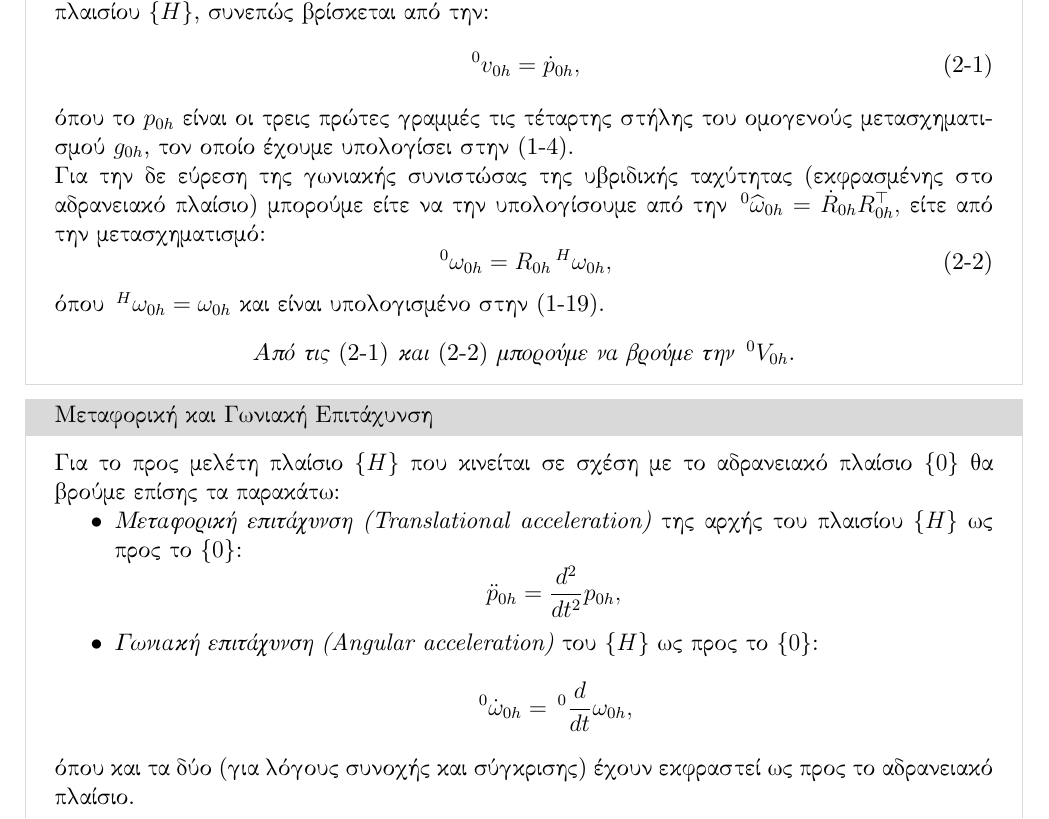
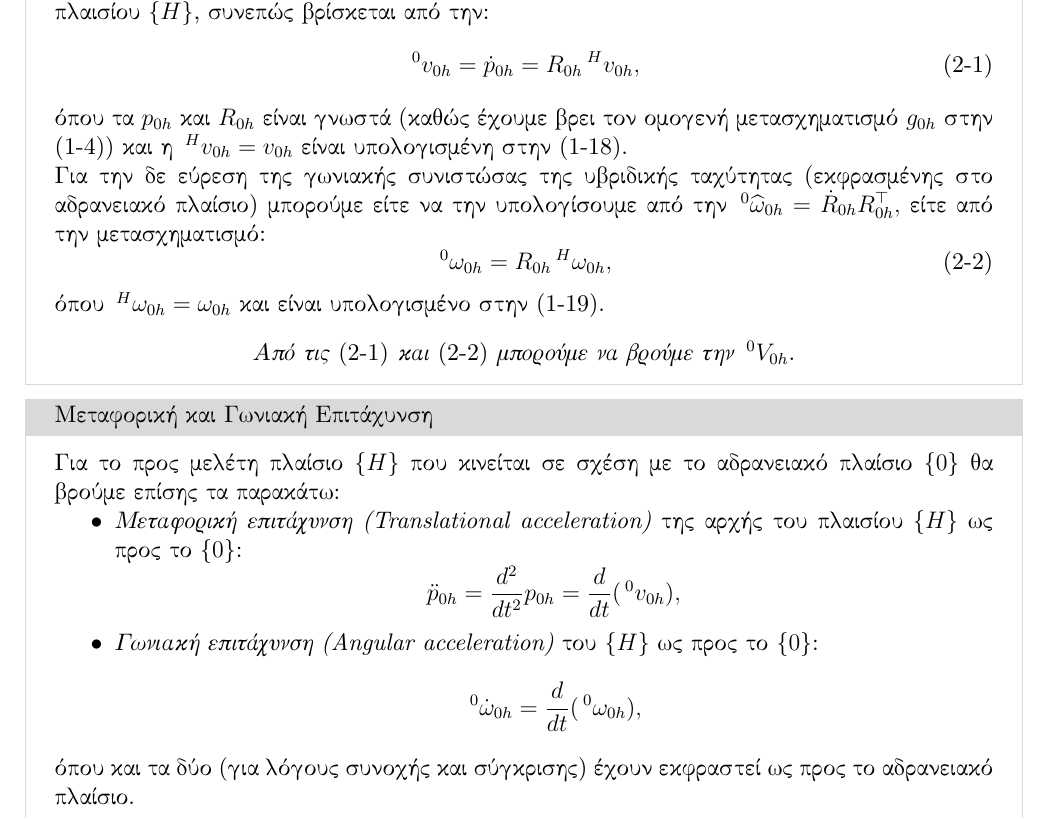
Before and after one commit to arisdask/robotics-assignment, a LaTeX document (reportPartA.tex): part of page 9 of 9, cut so that both start at the same text. Compiled offline with XeLaTeX.

```diff
--- a/reportPartA.tex
+++ b/reportPartA.tex
@@ -710,10 +710,11 @@
     Ισχύει ότι η γραμμική συνιστώσα της $\,^{0}V_{0h}$ αφορά της παράγωγο της θέσης της αρχής του πλαισίου $\{H\}$,
     συνεπώς βρίσκεται από την:
     \begin{equation}\label{eq:v0h_0}
-        \,^{0}v_{0h} = \dot{p}_{0h},
+        \,^{0}v_{0h} = \dot{p}_{0h} = R_{0h} \,^{H}v_{0h},
     \end{equation}
-    όπου το $p_{0h}$ είναι οι τρεις πρώτες γραμμές τις τέταρτης στήλης του ομογενούς μετασχηματισμού $g_{0h}$,
-    τον οποίο έχουμε υπολογίσει στην \eqref{eq:g_0h}.
+    όπου τα $p_{0h}$ και $R_{0h}$ είναι γνωστά (καθώς έχουμε βρει τον ομογενή μετασχηματισμό $g_{0h}$ στην \eqref{eq:g_0h})
+    και η $\,^{H}v_{0h} = v_{0h}$ είναι υπολογισμένη στην \eqref{eq:v0h}.
+
 
     Για την δε εύρεση της γωνιακής συνιστώσας της υβριδικής ταχύτητας (εκφρασμένης στο αδρανειακό πλαίσιο) μπορούμε είτε να την υπολογίσουμε από την
     $\,^{0}\widehat{\omega}_{0h} = \dot{R}_{0h} R_{0h}^{\top},$ είτε από την μετασχηματισμό:
@@ -730,10 +731,10 @@
     Για το προς μελέτη πλαίσιο $\{H\}$ που κινείται σε σχέση με το αδρανειακό πλαίσιο $\{0\}$ θα βρούμε επίσης τα παρακάτω:
     \begin{itemize}[nolistsep, noitemsep]
         \item \textit{Μεταφορική επιτάχυνση (Translational acceleration)} της αρχής του πλαισίου $\{H\}$ ως προς το $\{0\}$:
-        $$\ddot{p}_{0h} = \frac{d^2}{dt^2}p_{0h},$$
+        $$\ddot{p}_{0h} = \frac{d^2}{dt^2}p_{0h} = \frac{d}{dt} (\,^{0}v_{0h}),$$
 
         \item \textit{Γωνιακή επιτάχυνση (Angular acceleration)} του $\{H\}$ ως προς το $\{0\}$:
-        $$\,^{0}\dot{\omega}_{0h} = \,^{0}\frac{d}{dt}\omega_{0h},$$
+        $$\,^{0}\dot{\omega}_{0h} = \frac{d}{dt} (\,^{0}\omega_{0h}),$$
     \end{itemize}
     όπου και τα δύο (για λόγους συνοχής και σύγκρισης) έχουν εκφραστεί ως προς το αδρανειακό πλαίσιο.
 \end{examplebox}
```
